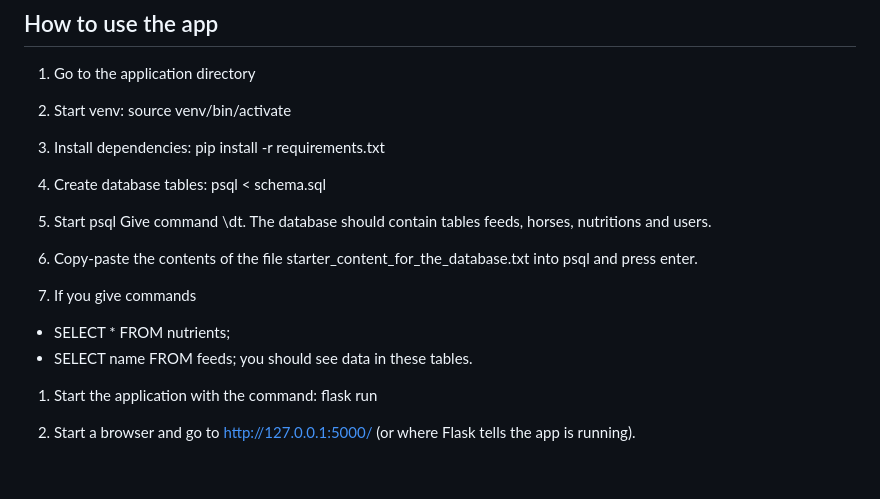
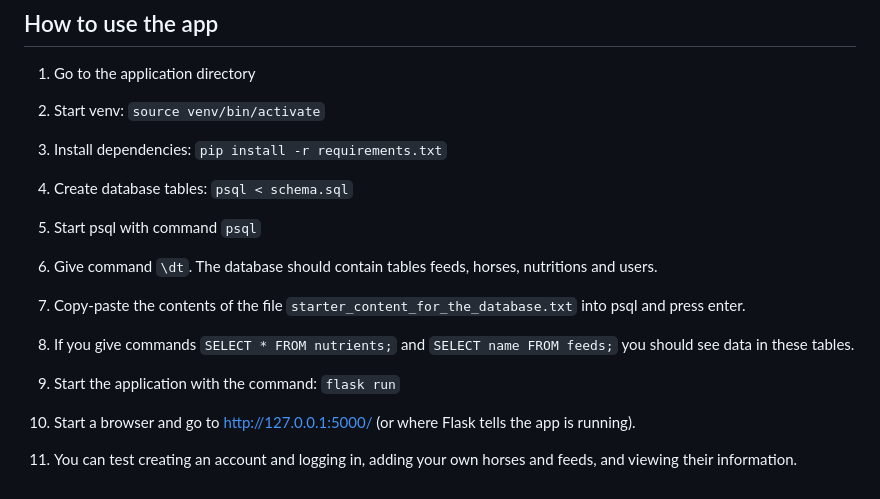
Before and after one commit to SaijaGit/horsefeedplanner, a Markdown page: README.md, the part around the change. Drawn GitHub-style.

````diff
--- a/README.md
+++ b/README.md
@@ -102,25 +102,29 @@ Administrators can remove user accounts and modify default feed information and
 1. Go to the application directory
 
 1. Start venv:
-source venv/bin/activate
+```source venv/bin/activate```
 
 1. Install dependencies:
-pip install -r requirements.txt
+```pip install -r requirements.txt```
 
 1. Create database tables:
-psql < schema.sql
+```psql < schema.sql```
 
-1. Start psql
-Give command \dt. The database should contain tables feeds, horses, nutritions and users.
+1. Start psql with command ```psql```
 
-1. Copy-paste the contents of the file starter_content_for_the_database.txt into psql and press enter.
+1. Give command ```\dt```. The database should contain tables feeds, horses, nutritions and users.
+
+1. Copy-paste the contents of the file ```starter_content_for_the_database.txt``` into psql and press enter.
 
 1. If you give commands
-  - SELECT * FROM nutrients;
-  - SELECT name FROM feeds;
+   ```SELECT * FROM nutrients;```
+   and
+   ```SELECT name FROM feeds;```
 you should see data in these tables.
 
 1. Start the application with the command:
-flask run
+```flask run```
 
 1. Start a browser and go to http://127.0.0.1:5000/ (or where Flask tells the app is running).
+
+1. You can test creating an account and logging in, adding your own horses and feeds, and viewing their information.
````
